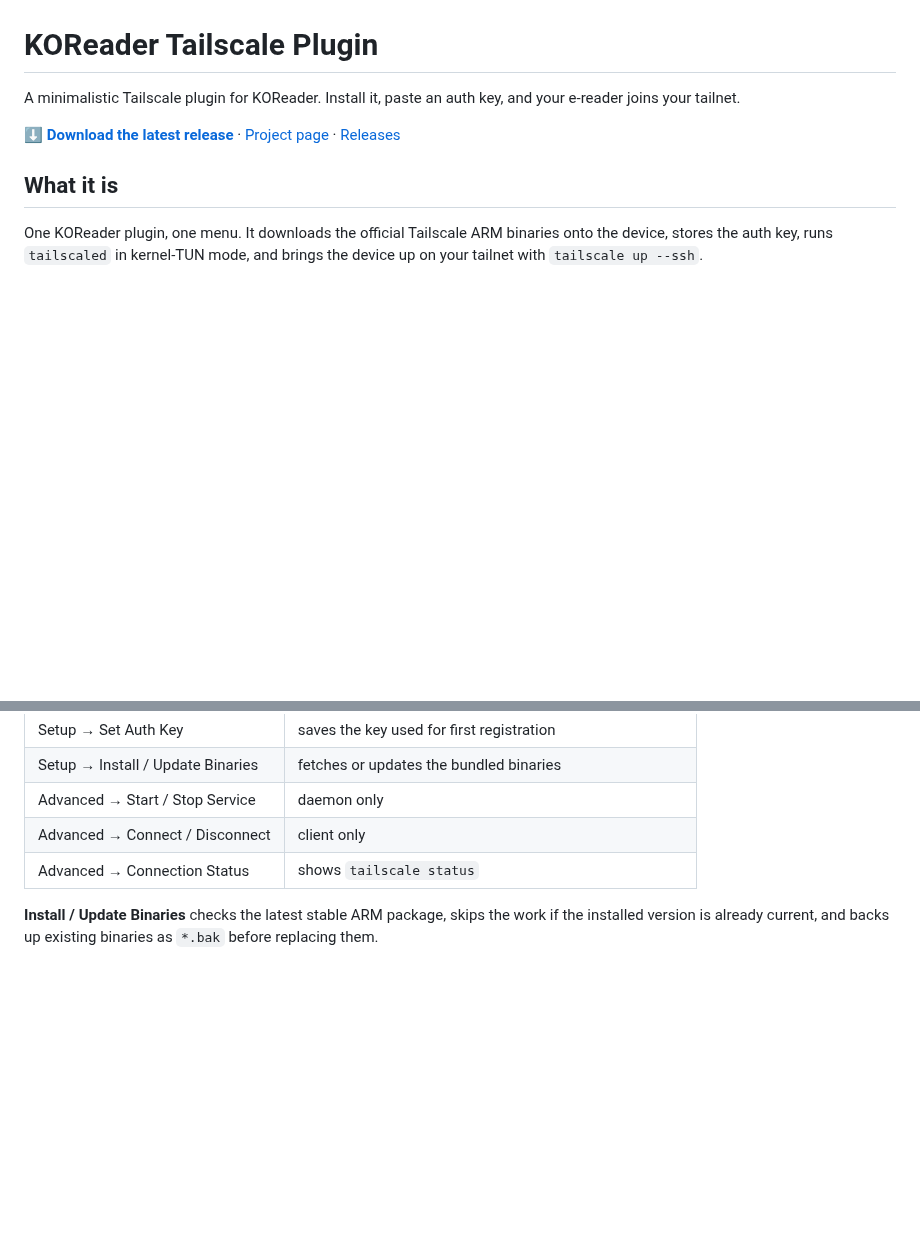
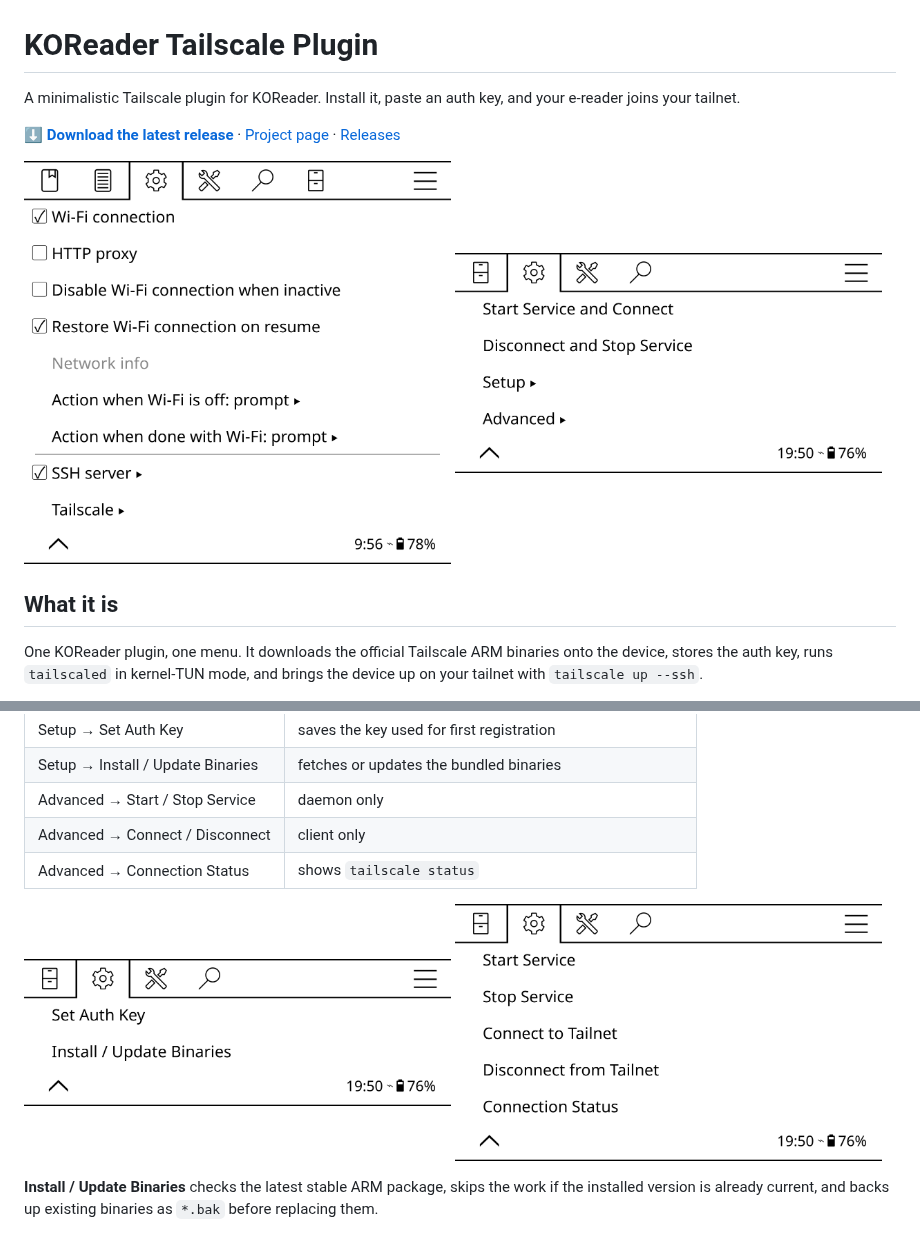
Before and after one commit to TimmyKug/koreader-tailscale, a Markdown page: README.md, 2 parts joined by grey strips. GitHub-like rendering; pictures changed too: docs/screenshots/advanced-menu.png (added), docs/screenshots/network-menu.png (added), docs/screenshots/setup-menu.png (added); blank space fills up the shorter version.

```diff
--- a/README.md
+++ b/README.md
@@ -6,6 +6,11 @@ e-reader joins your tailnet.
 **[⬇ Download the latest release](https://github.com/TimmyKug/koreader-tailscale/releases/latest/download/tailscale.koplugin.zip)**
 · [Project page](https://timothykugler.de/koreader-tailscale/)
 · [Releases](https://github.com/TimmyKug/koreader-tailscale/releases)
+
+<p>
+  <img src="docs/screenshots/network-menu.png" width="49%" alt="KOReader network settings menu with a Tailscale entry">
+  <img src="docs/screenshots/tailscale-menu.png" width="49%" alt="Tailscale menu: Start Service and Connect, Disconnect and Stop Service, Setup, Advanced">
+</p>
 
 ## What it is
 
@@ -59,6 +64,11 @@ daemon and cleans up.
 | Advanced → Start / Stop Service | daemon only |
 | Advanced → Connect / Disconnect | client only |
 | Advanced → Connection Status | shows `tailscale status` |
+
+<p>
+  <img src="docs/screenshots/setup-menu.png" width="49%" alt="Setup submenu: Set Auth Key, Install / Update Binaries">
+  <img src="docs/screenshots/advanced-menu.png" width="49%" alt="Advanced submenu: Start Service, Stop Service, Connect to Tailnet, Disconnect from Tailnet, Connection Status">
+</p>
 
 **Install / Update Binaries** checks the latest stable ARM package, skips the work if the
 installed version is already current, and backs up existing binaries as `*.bak` before
```
Also changed, not shown: docs/screenshots/connected.png (added), 1 other file.
